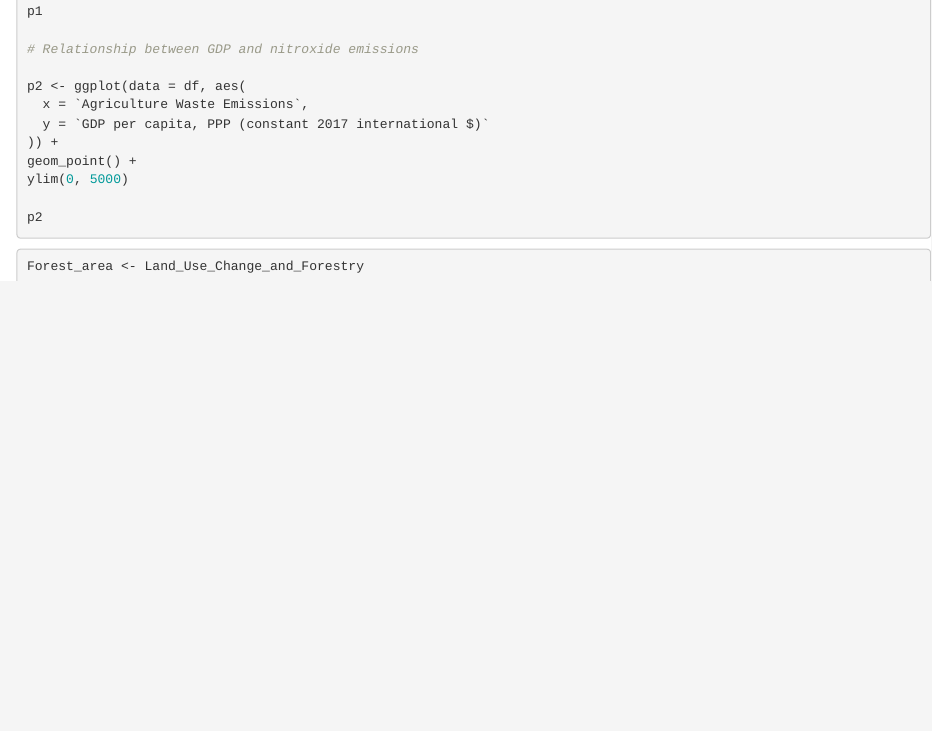
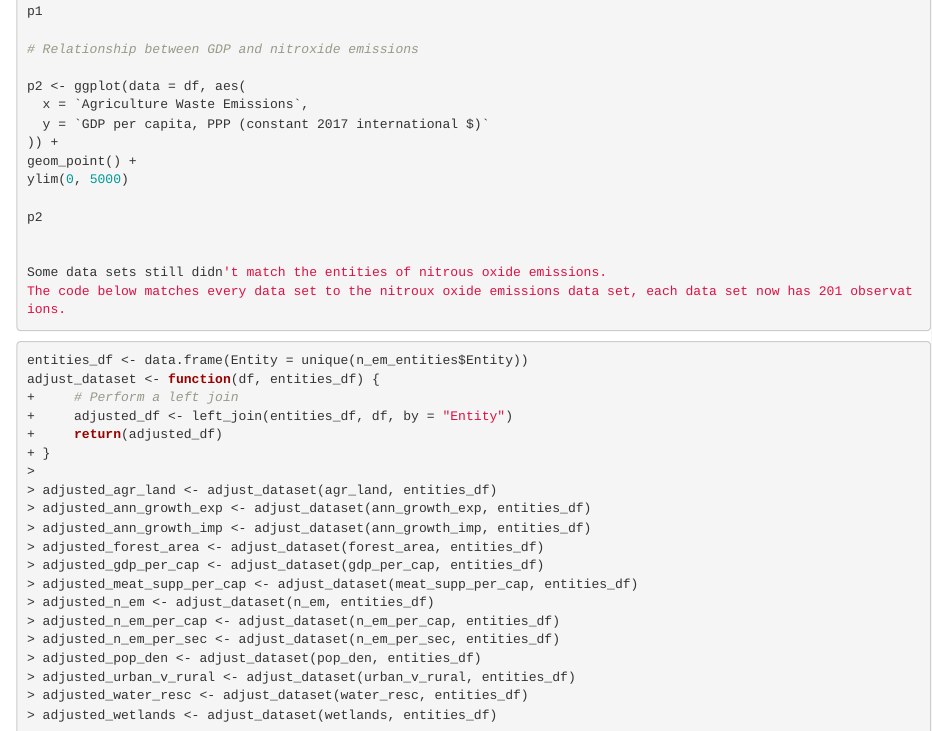
Before and after one commit to r01kan/NITROUS_OXIDE_EMISSIONS, an R Markdown document (df.Rmd): the page in a window 1100 px wide, from 2890 px down. Rendered offline with R 4.5, knitr and Pandoc, with nearby package versions; the code chunks are not run, so their results and figures are left out.

Commit message:
Update df.Rmd

````diff
--- a/df.Rmd
+++ b/df.Rmd
@@ -180,5 +180,29 @@ ylim(0, 5000)
 
 p2
 
+
+Some data sets still didn't match the entities of nitrous oxide emissions.
+The code below matches every data set to the nitroux oxide emissions data set, each data set now has 201 observations.
+
 ```{r}
-Forest_area <- Land_Use_Change_and_Forestry
+entities_df <- data.frame(Entity = unique(n_em_entities$Entity))
+adjust_dataset <- function(df, entities_df) {
++     # Perform a left join
++     adjusted_df <- left_join(entities_df, df, by = "Entity")
++     return(adjusted_df)
++ }
+>
+> adjusted_agr_land <- adjust_dataset(agr_land, entities_df)
+> adjusted_ann_growth_exp <- adjust_dataset(ann_growth_exp, entities_df)
+> adjusted_ann_growth_imp <- adjust_dataset(ann_growth_imp, entities_df)
+> adjusted_forest_area <- adjust_dataset(forest_area, entities_df)
+> adjusted_gdp_per_cap <- adjust_dataset(gdp_per_cap, entities_df)
+> adjusted_meat_supp_per_cap <- adjust_dataset(meat_supp_per_cap, entities_df)
+> adjusted_n_em <- adjust_dataset(n_em, entities_df)
+> adjusted_n_em_per_cap <- adjust_dataset(n_em_per_cap, entities_df)
+> adjusted_n_em_per_sec <- adjust_dataset(n_em_per_sec, entities_df)
+> adjusted_pop_den <- adjust_dataset(pop_den, entities_df)
+> adjusted_urban_v_rural <- adjust_dataset(urban_v_rural, entities_df)
+> adjusted_water_resc <- adjust_dataset(water_resc, entities_df)
+> adjusted_wetlands <- adjust_dataset(wetlands, entities_df)
+```{r}
````
